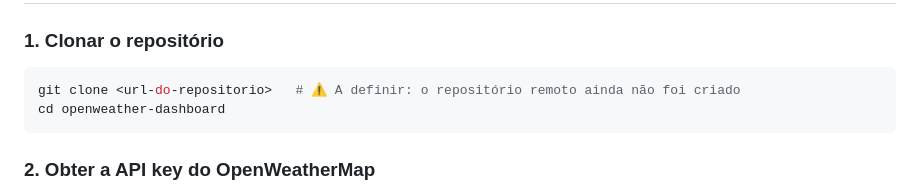
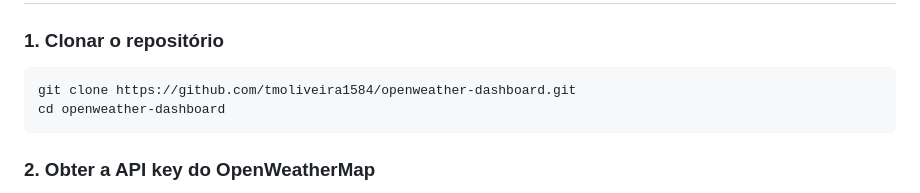
Before and after one commit to tmoliveira1584/openweather-dashboard, a Markdown page: README.md, the part around the change. GitHub-like rendering.

Commit message:
docs: adicionar endereço do repositório no README e registrar prompts
Co-Authored-By: Claude Opus 5.5 <noreply@anthropic.com>

````diff
--- a/README.md
+++ b/README.md
@@ -82,7 +82,7 @@ A pasta do código-fonte (por exemplo, `src/`): ⚠️ A definir junto com a sta
 ### 1. Clonar o repositório
 
 ```bash
-git clone <url-do-repositorio>   # ⚠️ A definir: o repositório remoto ainda não foi criado
+git clone https://github.com/tmoliveira1584/openweather-dashboard.git
 cd openweather-dashboard
 ```
 
````
Also changed, not shown: docs/prompts-costar.md (+29 -0 lines).
